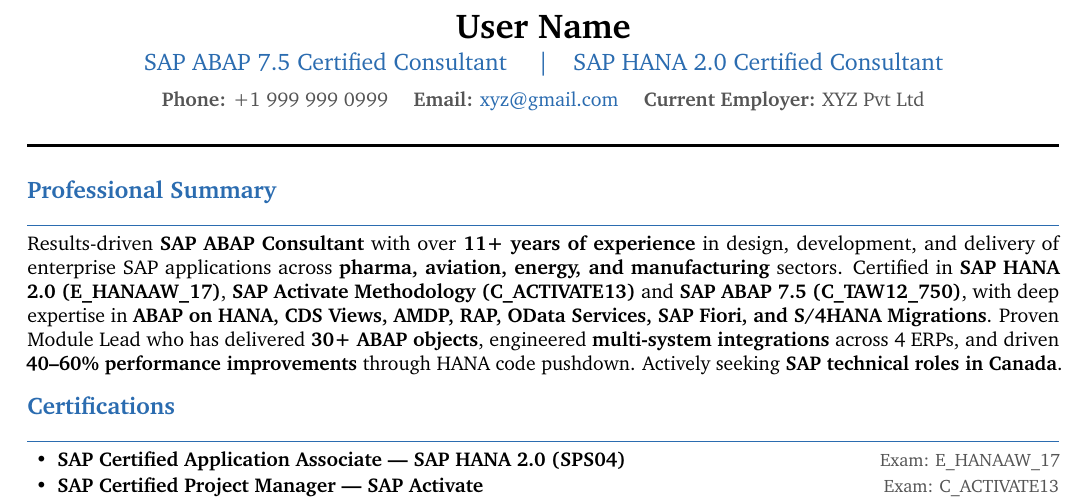
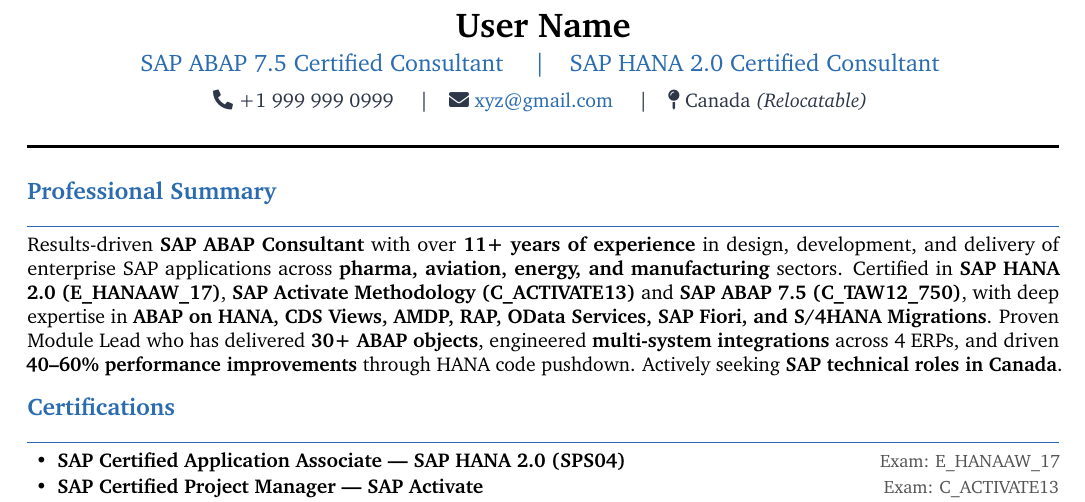
Before and after one commit to gpsingh29/Resume, a LaTeX CV (resume.tex): part of page 1 of 3, cut so that both start at the same text. Compiled offline with pdfLaTeX.

Commit message:
icons for phone, mail and location used
   - fontawesome5 package used

```diff
--- a/resume.tex
+++ b/resume.tex
@@ -19,6 +19,7 @@
 \usepackage{xcolor}
 \usepackage{tabularx}
 \usepackage{paracol}
+\usepackage{fontawesome5}
 \usepackage{fancyhdr}
 \usepackage{hyperref}
 
@@ -69,12 +70,15 @@
 %%  HEADER
 %% ══════════════════════════════════════════════════════════════════
 \begin{center}
-  {\LARGE\bfseries User Name}\\[4pt]
-  {\large\color{accentblue} SAP ABAP 7.5 Certified Consultant \quad|\quad SAP HANA 2.0 Certified Consultant}\\[6pt]
-  \textcolor{lightgray}{%
-    \textbf{Phone:} +1 999 999 0999 \quad
-    \textbf{Email:} \href{mailto:xyz@gmail.com}{xyz@gmail.com} \quad
-    \textbf{Current Employer:} XYZ Pvt Ltd%
+  {\LARGE\bfseries User Name{}}\\[5pt]
+  {\large\color{accentblue}
+    SAP ABAP 7.5 Certified Consultant \quad\textbar\quad
+    SAP HANA 2.0 Certified Consultant
+  }\\[6pt]
+  \textcolor{iconcolor}{%
+    \faPhone*\ +1 999 999 0999 \quad\textbar\quad
+    \faEnvelope\ \href{mailto:xyz@gmail.com}{xyz@gmail.com{}} \quad\textbar\quad
+    \faMapPin\ Canada \textit{(Relocatable)}
   }
 \end{center}
 \vspace{2pt}\rule{\linewidth}{1.2pt}\vspace{4pt}
```
